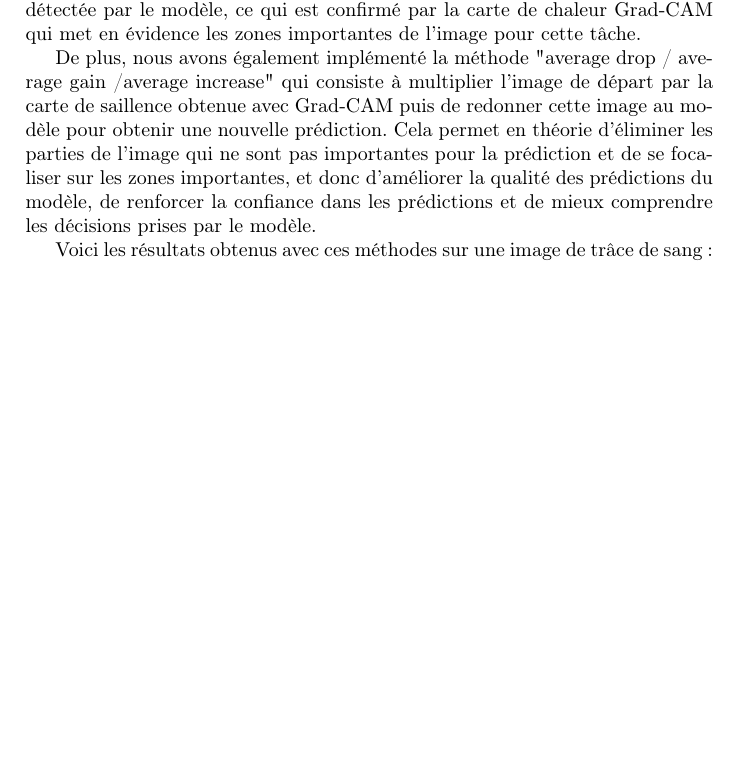
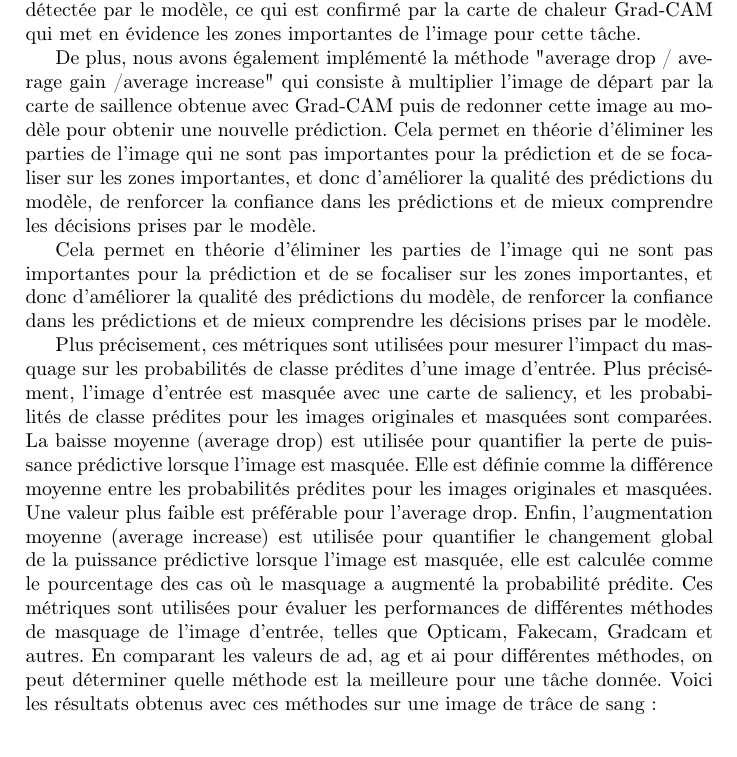
Before and after one commit to claraK02/analyse_trace_sang, a LaTeX document (report/report.tex, which reads report/grad_cam_explanation.tex): part of page 10 of 15, cut so that both start at the same text, the shorter picture padded with empty space. Compiled offline with pdfLaTeX.

Commit message:
Update grad_cam_explanation.tex and report.pdf

```diff
--- a/report/grad_cam_explanation.tex
+++ b/report/grad_cam_explanation.tex
@@ -68,6 +68,38 @@ donc d'améliorer la qualité des prédictions du modèle, de renforcer la confi
 %     \end{minipage}
 % \end{figure}
 
+
+
+Cela permet en théorie d'éliminer les parties de l'image qui ne sont pas importantes pour la prédiction et de se focaliser sur les zones importantes, et
+donc d'améliorer la qualité des prédictions du modèle, de renforcer la confiance dans les prédictions et de mieux comprendre les décisions prises par le modèle.
+%graphe montrant les 3 équations des 3 méthdoes (3 images cotes a cotes des équations)
+% \begin{figure}
+% \centering
+% \begin{minipage}{0.3\textwidth}
+% \centering
+% \includegraphics[width=\textwidth]{../asset/exemple/average_drop.png}
+% \caption{Méthode "average drop".}
+% \label{fig:grad_cam_example1}
+% \end{minipage}\hfill
+% \begin{minipage}{0.3\textwidth}
+% \centering
+% \includegraphics[width=\textwidth]{average_gain.png}
+% \caption{Méthode "average gain".}
+% \label{fig:grad_cam_example2}
+% \end{minipage}\hfill
+% \begin{minipage}{0.3\textwidth}
+% \centering
+% \includegraphics[width=\textwidth]{average_increase.png}
+% \caption{Méthode "average increase".}
+% \label{fig:grad_cam_example2}
+% \end{minipage}
+% \end{figure}
+
+
+Plus précisement, ces métriques sont utilisées pour mesurer l'impact du masquage sur les probabilités de classe prédites d'une image d'entrée. Plus précisément, l'image d'entrée est masquée avec une carte de saliency, et les probabilités de classe prédites pour les images originales et masquées sont comparées.
+La baisse moyenne (average drop) est utilisée pour quantifier la perte de puissance prédictive lorsque l'image est masquée. Elle est définie comme la différence moyenne entre les probabilités prédites pour les images originales et masquées. Une valeur plus faible est préférable pour l'average drop.
+Enfin, l'augmentation moyenne (average increase) est utilisée pour quantifier le changement global de la puissance prédictive lorsque l'image est masquée, elle est calculée comme le pourcentage des cas où le masquage a augmenté la probabilité prédite.
+Ces métriques sont utilisées pour évaluer les performances de différentes méthodes de masquage de l'image d'entrée, telles que Opticam, Fakecam, Gradcam et autres. En comparant les valeurs de ad, ag et ai pour différentes méthodes, on peut déterminer quelle méthode est la meilleure pour une tâche donnée.
 Voici les résultats obtenus avec ces méthodes sur une image de trâce de sang:
 
 \begin{table}[h]
```
